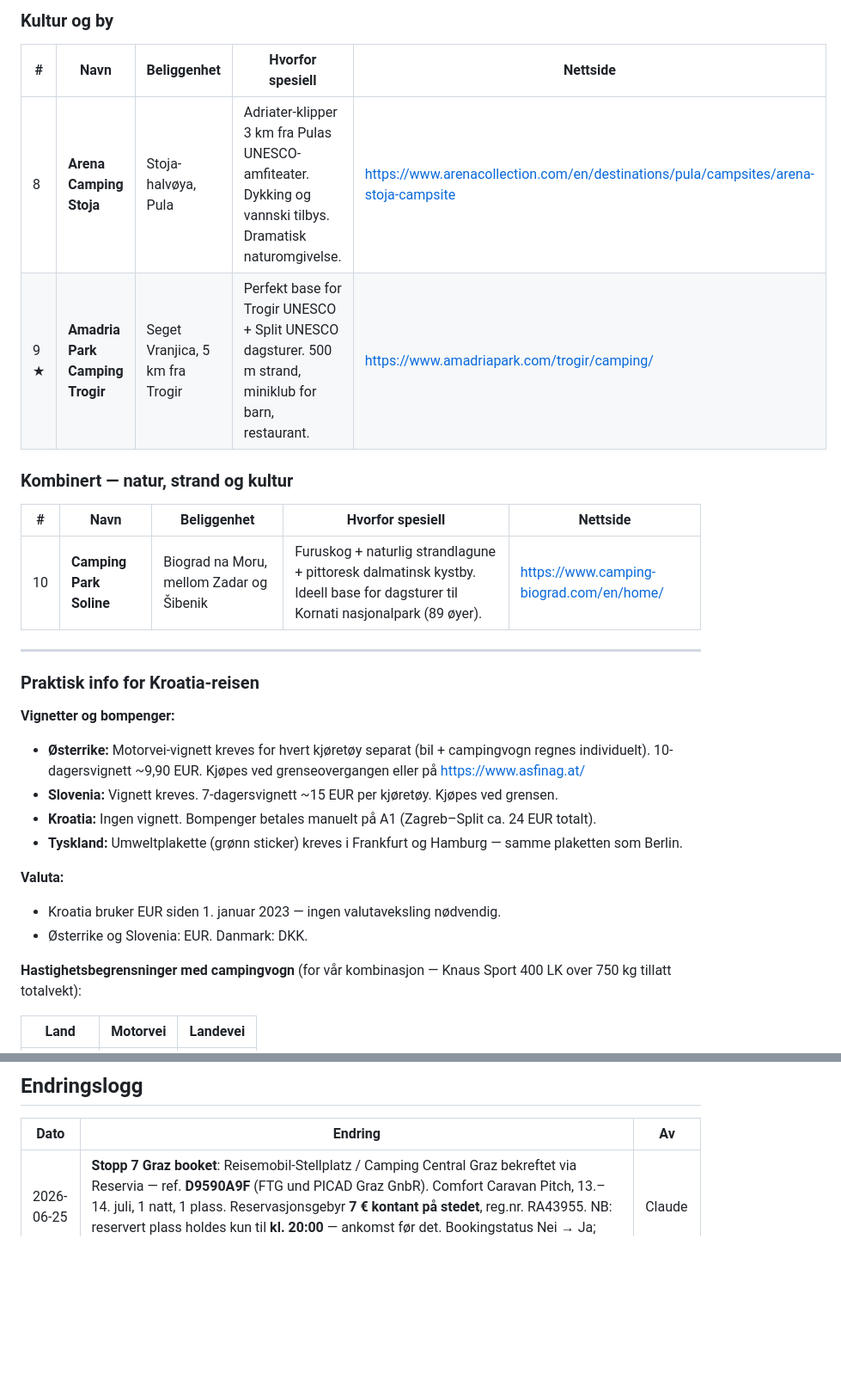
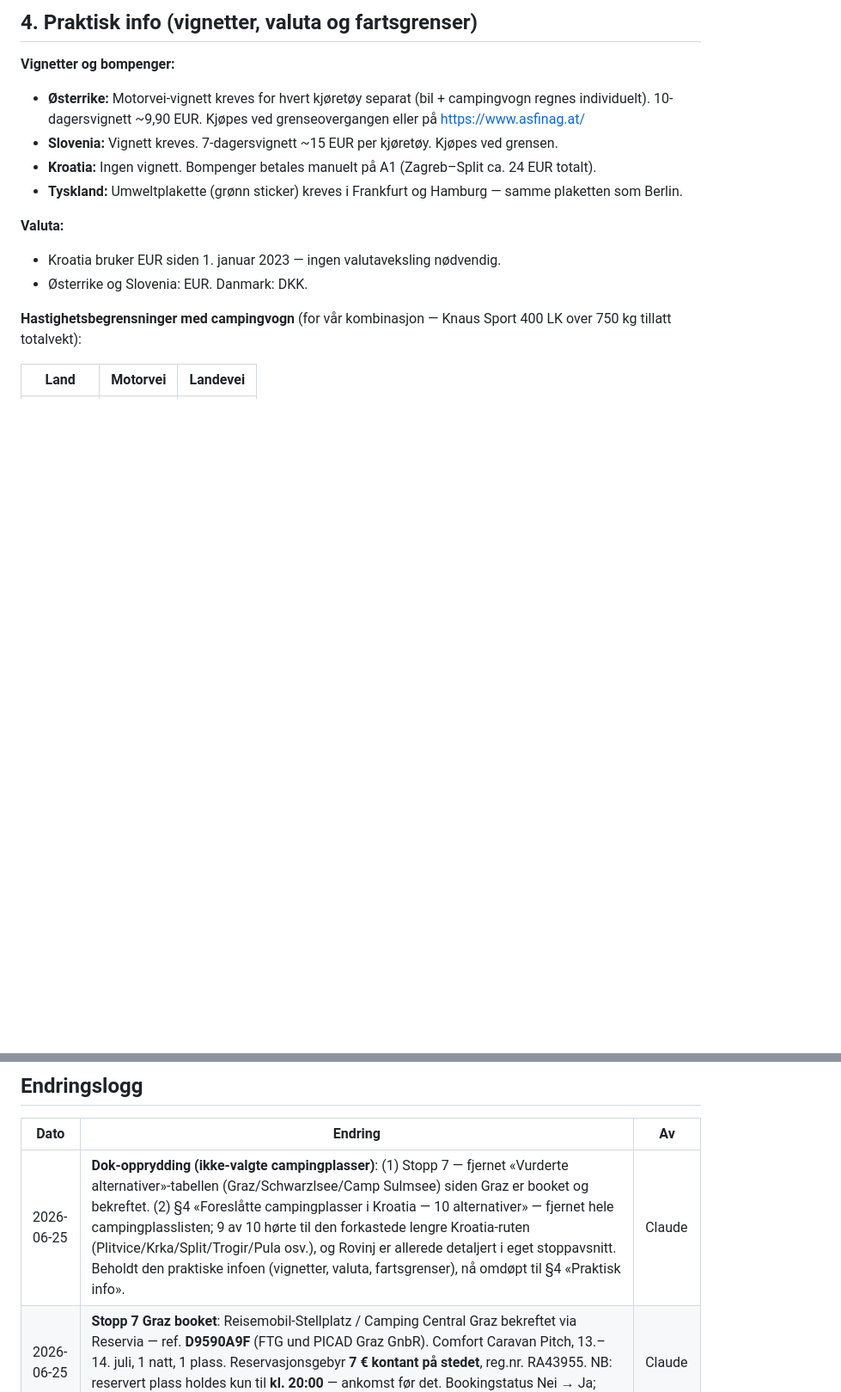
Before and after one commit to arnego/sommerferie2026, a Markdown page: docs/Ferieplanen-2026.md, 2 parts joined by grey strips. Shown at 86% size. Drawn GitHub-style; blank space fills up the shorter version.

```diff
--- a/docs/Ferieplanen-2026.md
+++ b/docs/Ferieplanen-2026.md
@@ -494,19 +465,4 @@ Disse 10 campingplassene dekker ulike reisestiler langs hele den kroatiske ruten
-### Kultur og by
-
-| # | Navn | Beliggenhet | Hvorfor spesiell | Nettside |
-|---|------|-------------|-----------------|---------|
-| 8 | **Arena Camping Stoja** | Stoja-halvøya, Pula | Adriater-klipper 3 km fra Pulas UNESCO-amfiteater. Dykking og vannski tilbys. Dramatisk naturomgivelse. | https://www.arenacollection.com/en/destinations/pula/campsites/arena-stoja-campsite |
-| 9 ★ | **Amadria Park Camping Trogir** | Seget Vranjica, 5 km fra Trogir | Perfekt base for Trogir UNESCO + Split UNESCO dagsturer. 500 m strand, miniklub for barn, restaurant. | https://www.amadriapark.com/trogir/camping/ |
-
-### Kombinert — natur, strand og kultur
-
-| # | Navn | Beliggenhet | Hvorfor spesiell | Nettside |
-|---|------|-------------|-----------------|---------|
-| 10 | **Camping Park Soline** | Biograd na Moru, mellom Zadar og Šibenik | Furuskog + naturlig strandlagune + pittoresk dalmatinsk kystby. Ideell base for dagsturer til Kornati nasjonalpark (89 øyer). | https://www.camping-biograd.com/en/home/ |
-
----
-
-### Praktisk info for Kroatia-reisen
+## 4. Praktisk info (vignetter, valuta og fartsgrenser)
 
 **Vignetter og bompenger:**
 - **Østerrike:** Motorvei-vignett kreves for hvert kjøretøy separat (bil + campingvogn regnes individuelt). 10-dagersvignett ~9,90 EUR. Kjøpes ved grenseovergangen eller på https://www.asfinag.at/
@@ -543,6 +499,7 @@ Disse 10 campingplassene dekker ulike reisestiler langs hele den kroatiske ruten
 
 | Dato | Endring | Av |
 | --- | --- | --- |
+| 2026-06-25 | **Dok-opprydding (ikke-valgte campingplasser)**: (1) Stopp 7 — fjernet «Vurderte alternativer»-tabellen (Graz/Schwarzlsee/Camp Sulmsee) siden Graz er booket og bekreftet. (2) §4 «Foreslåtte campingplasser i Kroatia — 10 alternativer» — fjernet hele campingplasslisten; 9 av 10 hørte til den forkastede lengre Kroatia-ruten (Plitvice/Krka/Split/Trogir/Pula osv.), og Rovinj er allerede detaljert i eget stoppavsnitt. Beholdt den praktiske infoen (vignetter, valuta, fartsgrenser), nå omdøpt til §4 «Praktisk info». | Claude |
 | 2026-06-25 | **Stopp 7 Graz booket**: Reisemobil-Stellplatz / Camping Central Graz bekreftet via Reservia — ref. **D9590A9F** (FTG und PICAD Graz GnbR). Comfort Caravan Pitch, 13.–14. juli, 1 natt, 1 plass. Reservasjonsgebyr **7 € kontant på stedet**, reg.nr. RA43955. NB: reservert plass holdes kun til **kl. 20:00** — ankomst før det. Bookingstatus Nei → Ja; innsjekk-/tipstekster oppdatert. | Claude |
 | 2026-06-25 | **Stopp 7 byttet: Leibnitz → Graz**: Städtisches Bad & Camping Leibnitz svarte ikke på e-post og hadde ingen ledige plasser — erstattet med **Reisemobil-Stellplatz / Camping Central Graz** (Martinhofstraße 3, 8054 Graz/Straßgang, GPS 47.0244/15.3972). Tar imot campingvogn (~25 €/døgn), lekeplass/basseng i nærheten, Stellplass åpen hele året (ingen bookingavhengighet). Best balanserte alternativ langs A9-korridoren: dag 1 **Český Krumlov → Graz 312 km / 4 t 16 min**, dag 2 **Graz → Postojna 246 km / 3 t 22 min** (avvik ±27 min fra 50/50, mot ±52 min for Leibnitz). Caravan-rute bekreftet via web (A9 Pyhrn er hovedkorridoren mot Slovenia). Aktiviteter byttet til Graz: Schlossberg/Uhrturm/Schlossbergrutsche (must-do), Graz gamleby UNESCO + Schloss Eggenberg (nice-to-have). Vurderte også Schwarzlsee Camping (±33 min) og Camp Sulmsee (±52 min). Avstander OSRM-verifisert, URL-er/GPS verifisert via Tavily/Nominatim. Oppdatert: stopptabell, totaler, §2-note, kjøreetapper, rutenote, stopp 6-tips og stopp 8-etappe. Ikke booket ennå. | Claude |
 | 2026-06-25 | **Stopp 13 Rübeland-lenke rettet + Harzdrenalin lagt til**: «Rübeland dryppsteinhuler» pekte feilaktig til harzdrenalin.de — rettet til den offisielle hulesiden **harzer-hoehlen.de** (Baumannshöhle/Hermannshöhle, verifisert via Tavily), avstand justert til ~23 km (OSRM). **harzdrenalin.de** lagt til som eget nice-to-have: eventyrareal ved Rappbodetalsperren (~26 km) med TITAN RT-gangbro, Megazipline, Gigaswing, 5D-kino m.m. | Claude |
```
Also changed, not shown: other parts of docs/Ferieplanen-2026.md (+0 -29 lines).
